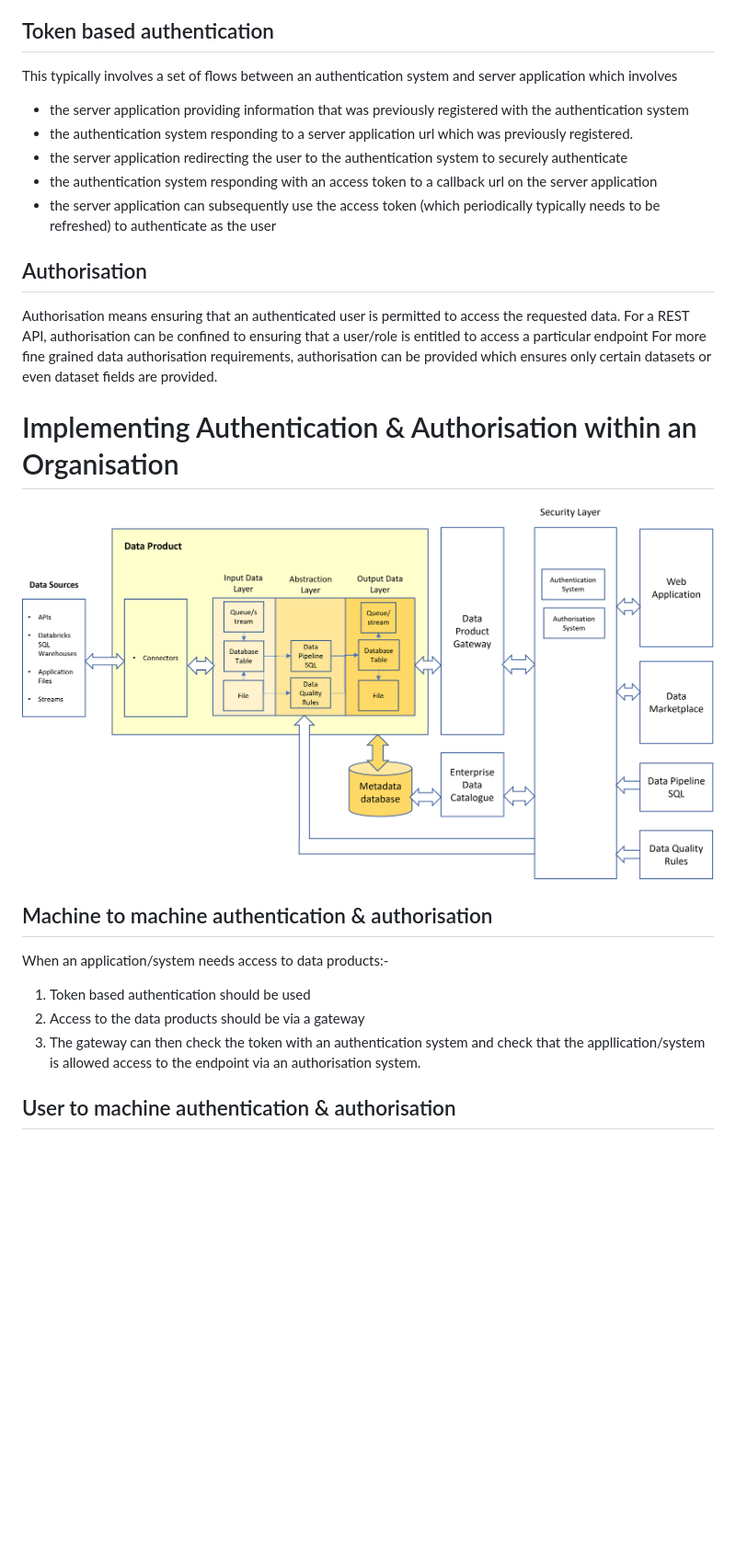
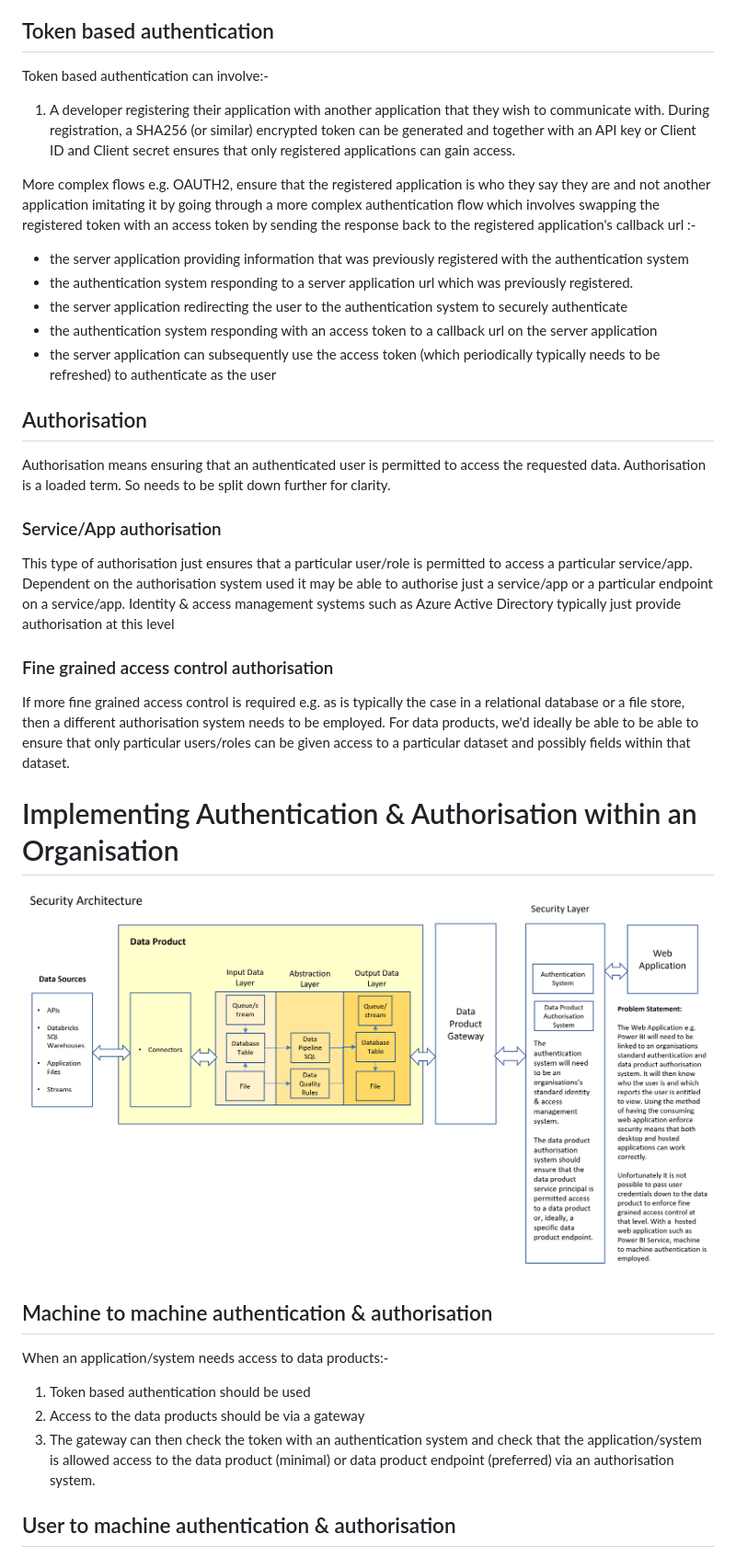
Before and after one commit to deytalytics/dataproductpoc-docs, a Markdown page: dp-authentication.md, the part around the change printed below. Shown: that part at 92% size. Drawn GitHub-style; pictures changed too: dp-authentication.png; blank space fills up the shorter version.

Commit message:
Provided more detail around the problems of passing user credentials to a data product so that fine grained access control can be provided.

```diff
--- a/dp-authentication.md
+++ b/dp-authentication.md
@@ -31,7 +33,10 @@ e.g.
    * Linkein
 
 ## Token based authentication
-   This typically involves a set of flows between an authentication system and server application which involves
+   Token based authentication can involve:-
+   1. A developer registering their application with another application that they wish to communicate with. During registration, a SHA256 (or similar) encrypted token can be generated and together with an API key or Client ID and Client secret ensures that only registered applications can gain access.
+
+   More complex flows e.g. OAUTH2, ensure that the registered application is who they say they are and not another application imitating it by going through a more complex authentication flow which involves swapping the registered token with an access token by sending the response back to the registered application's callback url :-
    * the server application providing information that was previously registered with the authentication system
    * the authentication system responding to a server application url which was previously registered.
    * the server application redirecting the user to the authentication system to securely authenticate
@@ -40,16 +45,23 @@ e.g.
 
 ## Authorisation
 Authorisation means ensuring that an authenticated user is permitted to access the requested data.
-For a REST API, authorisation can be confined to ensuring that a user/role is entitled to access a particular endpoint
-For more fine grained data authorisation requirements, authorisation can be provided which ensures only certain datasets or even dataset fields are provided.
+Authorisation is a loaded term. So needs to be split down further for clarity.
+
+### Service/App authorisation
+This type of authorisation just ensures that a particular user/role is permitted to access a particular service/app. Dependent on the authorisation system used it may be able to authorise just a service/app or a particular endpoint on a service/app.
+Identity & access management systems such as Azure Active Directory typically just provide authorisation at this level
+
+### Fine grained access control authorisation
+If more fine grained access control is required e.g. as is typically the case in a relational database or a file store, then a different authorisation system needs to be employed.
+For data products, we'd ideally be able to be able to ensure that only particular users/roles can be given access to a particular dataset and possibly fields within that dataset.
 
 # Implementing Authentication & Authorisation within an Organisation
-![Proposed authentication & authorisation architecture](detailed-dp-architecture.png)
+![Proposed authentication & authorisation architecture](dp-authentication.png)
 
 ## Machine to machine authentication & authorisation
 When an application/system needs access to data products:-
 1. Token based authentication should be used
 2. Access to the data products should be via a gateway
-3. The gateway can then check the token with an authentication system and check that the appllication/system is allowed access to the endpoint via an authorisation system.
+3. The gateway can then check the token with an authentication system and check that the application/system is allowed access to the data product (minimal) or data product endpoint (preferred) via an authorisation system.
 
 ## User to machine authentication & authorisation
```
Also changed, not shown: other parts of dp-authentication.md (+14 -5 lines), dp-types.md (line endings or trailing spaces).
